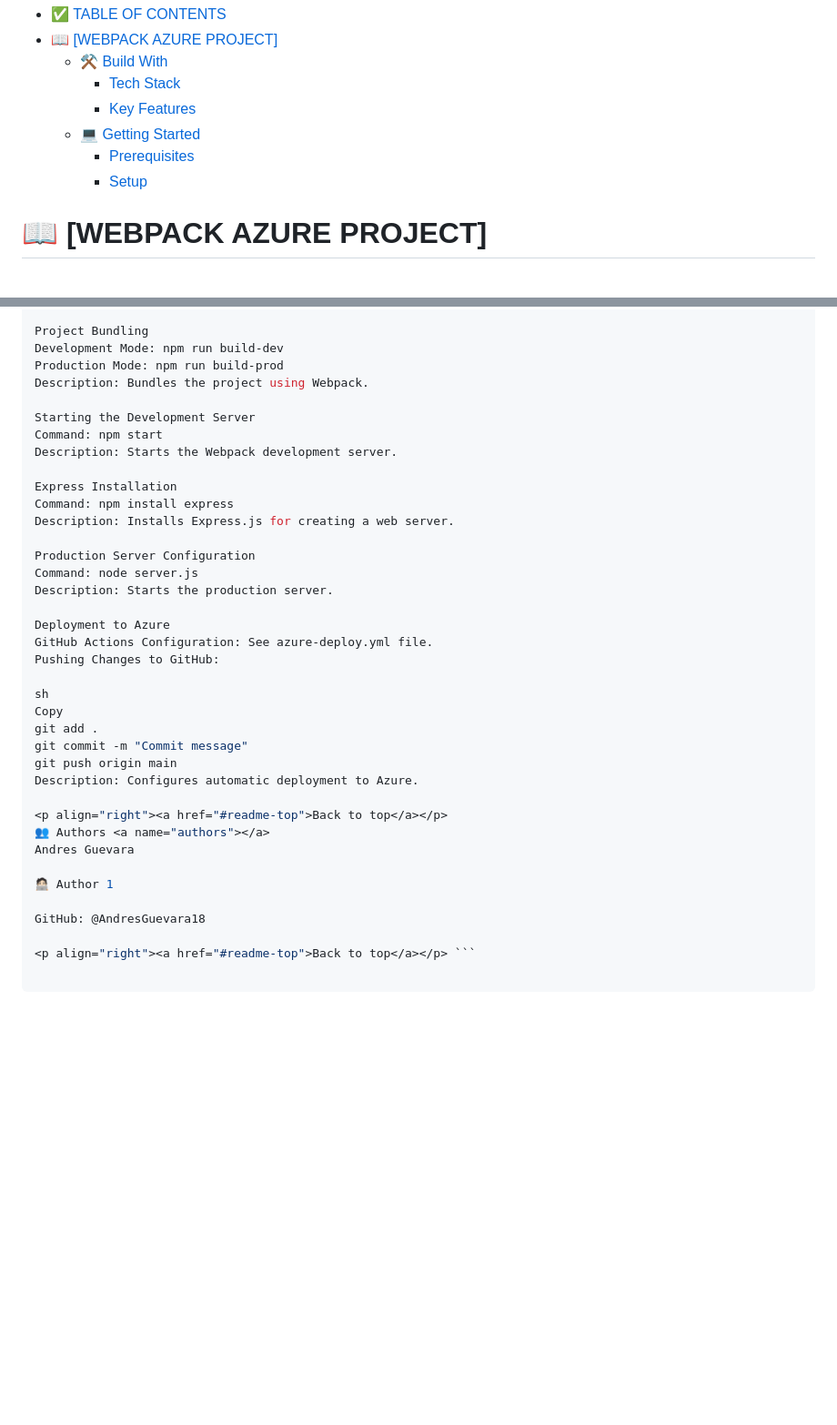
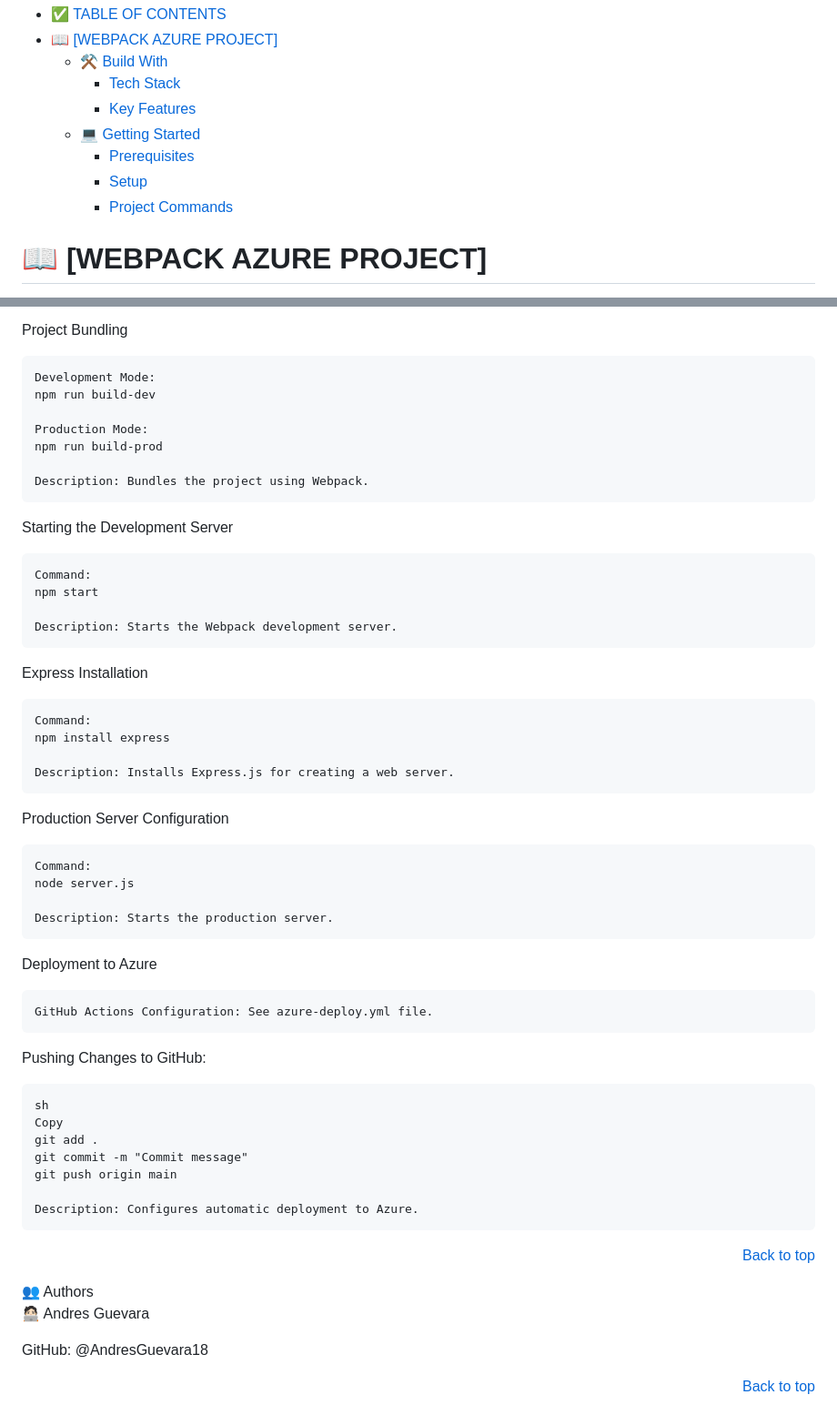
Before and after one commit to AndresGuevara18/4-proyecto-azure, a Markdown page: README.md, 2 parts joined by grey strips. Shown at 91% size. Rendered like a GitHub page; blank space fills up the shorter version.

````diff
--- a/README.md
+++ b/README.md
@@ -17,6 +17,7 @@
   - [💻 Getting Started ](#-getting-started-)
     - [Prerequisites](#prerequisites)
     - [Setup](#setup)
+    - [Project Commands](#project-commands)
 
 # 📖 [WEBPACK AZURE PROJECT]<a name="about-project"></a>
 
@@ -143,38 +177,60 @@ Description: Installs Babel to transpile JavaScript code.
 
 Project Bundling
-Development Mode: npm run build-dev
-Production Mode: npm run build-prod
+```
+Development Mode:
+npm run build-dev
+
+Production Mode:
+npm run build-prod
+
 Description: Bundles the project using Webpack.
+```
 
 Starting the Development Server
-Command: npm start
+```
+Command:
+npm start
+
 Description: Starts the Webpack development server.
+```
 
 Express Installation
-Command: npm install express
+```
+Command:
+npm install express
+
 Description: Installs Express.js for creating a web server.
+```
 
 Production Server Configuration
-Command: node server.js
+```
+Command:
+node server.js
+
 Description: Starts the production server.
+```
 
 Deployment to Azure
+```
 GitHub Actions Configuration: See azure-deploy.yml file.
+```
+
 Pushing Changes to GitHub:
-
+```
 sh
 Copy
 git add .
 git commit -m "Commit message"
 git push origin main
+
 Description: Configures automatic deployment to Azure.
-
+```
 <p align="right"><a href="#readme-top">Back to top</a></p>
 👥 Authors <a name="authors"></a>
-Andres Guevara
 
-🧑🏻‍💻 Author 1
+
+🧑🏻‍💻 Andres Guevara
 
 GitHub: @AndresGuevara18
 
-<p align="right"><a href="#readme-top">Back to top</a></p> ```
+<p align="right"><a href="#readme-top">Back to top</a></p>
````
Also changed, not shown: other parts of README.md (+65 -32 lines).
